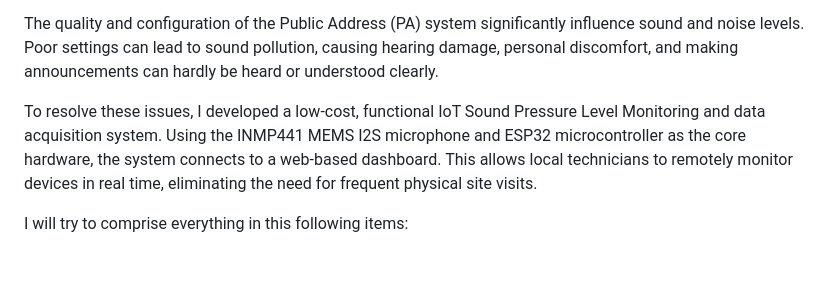
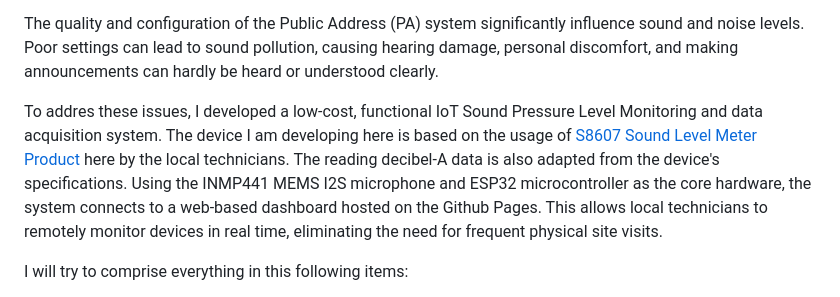
Before and after one commit to alfonsomzrtt/acoustic-level-monitoring, a Markdown page: README.md, the part around the change. Rendered like a GitHub page; blank space fills up the shorter version.

Commit message:
Fix spelling errors and enhance README content
Corrected spelling and improved clarity in the project description.

```diff
--- a/README.md
+++ b/README.md
@@ -5,7 +5,7 @@ This project aims to address several challenges I found during my internship per
 
 The quality and configuration of the Public Address (PA) system significantly influence sound and noise levels. Poor settings can lead to sound pollution, causing hearing damage, personal discomfort, and making announcements can hardly be heard or understood clearly.
 
-To resolve these issues, I developed a low-cost, functional IoT Sound Pressure Level Monitoring and data acquisition system. Using the INMP441 MEMS I2S microphone and ESP32 microcontroller as the core hardware, the system connects to a web-based dashboard. This allows local technicians to remotely monitor devices in real time, eliminating the need for frequent physical site visits.
+To addres these issues, I developed a low-cost, functional IoT Sound Pressure Level Monitoring and data acquisition system. The   device I am developing here is based on the usage of [S8607 Sound Level Meter Product](https://tk.tokopedia.com/ZSxM6enKe/) here by the local technicians. The reading decibel-A data is also adapted from the device's specifications. Using the INMP441 MEMS I2S microphone and ESP32 microcontroller as the core hardware, the system connects to a web-based dashboard hosted on the Github Pages. This allows local technicians to remotely monitor devices in real time, eliminating the need for frequent physical site visits.
 
 I will try to comprise everything in this following items:
 - System Design/Architecture
```
